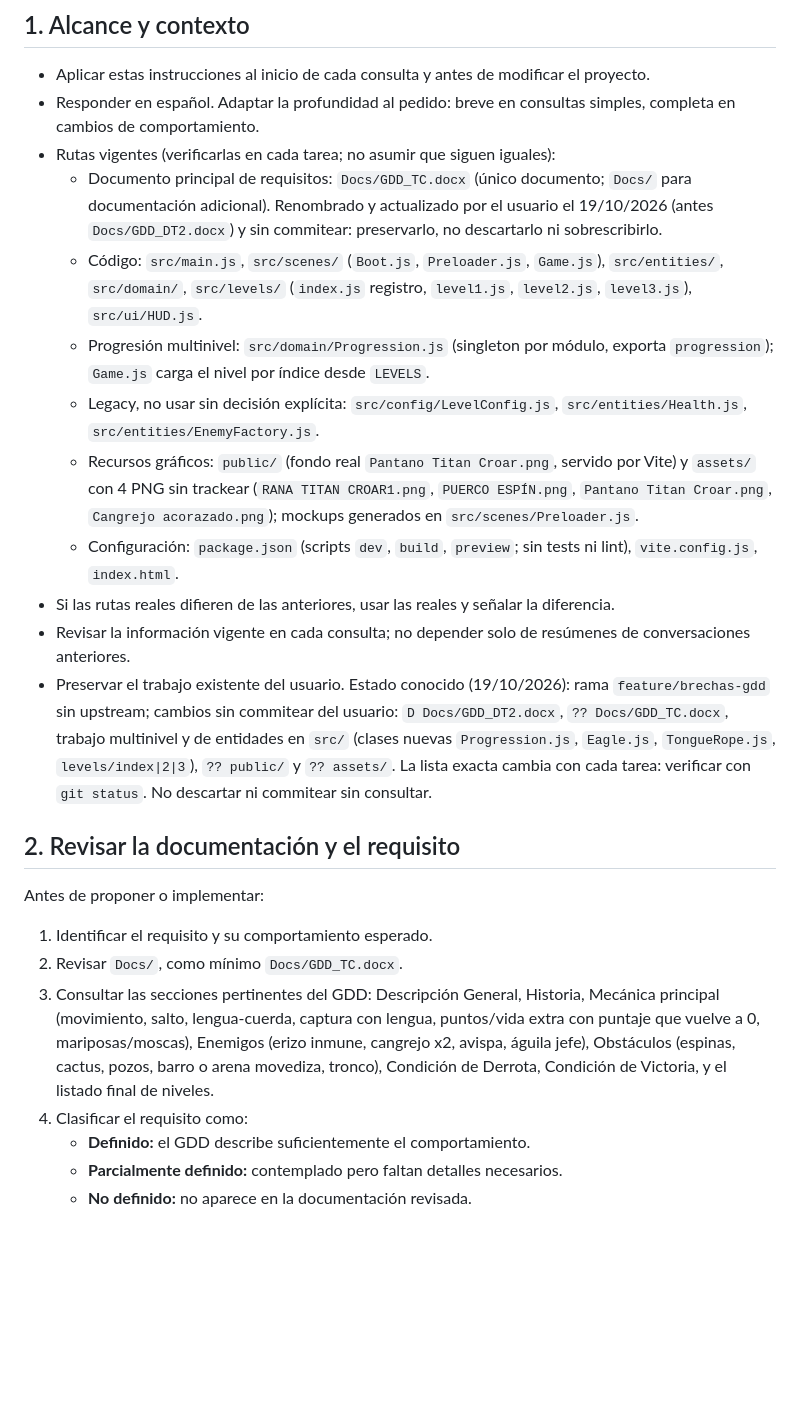
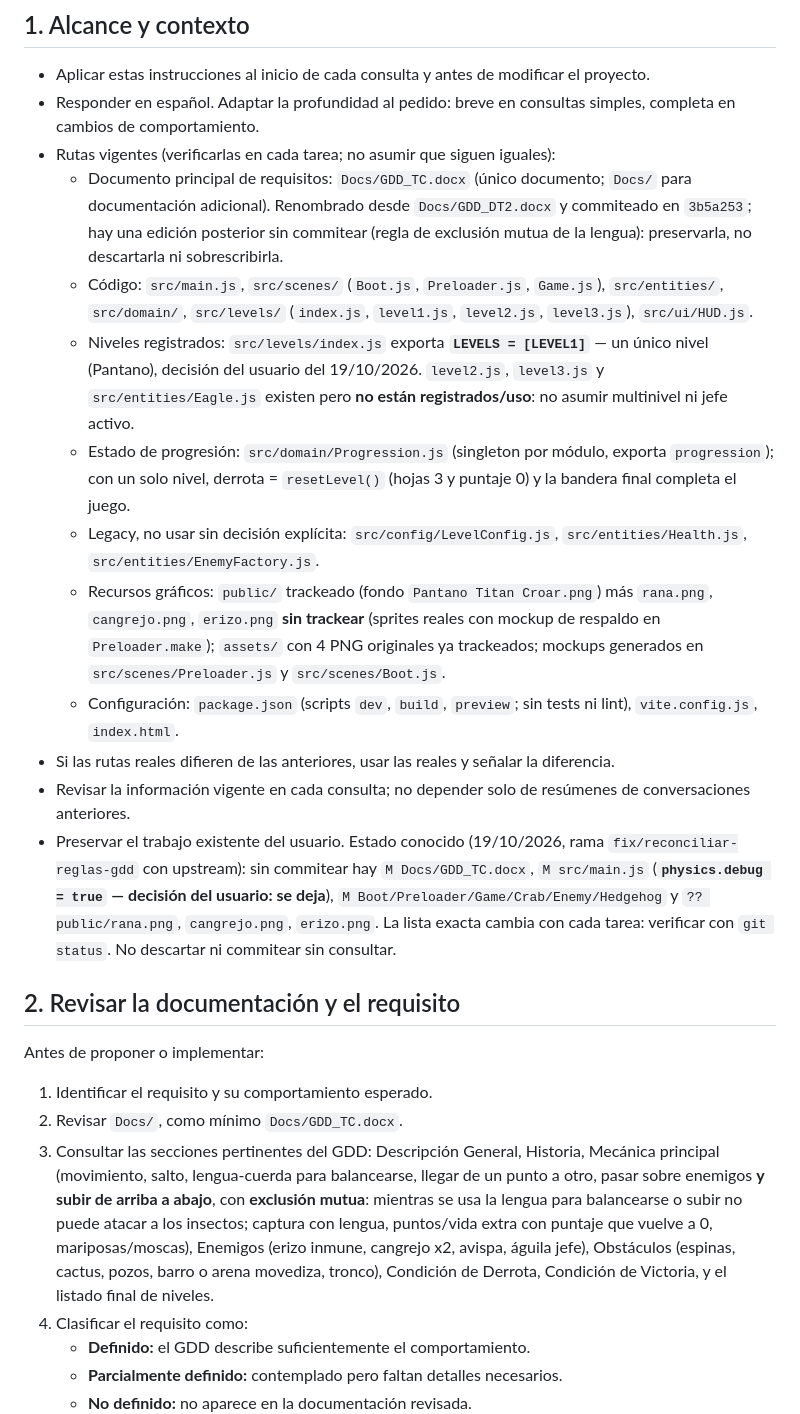
Before and after one commit to marcosarecobravo-star/TITAN_CROAR, a Markdown page: AGENTS.md, the part around one of its changes. Rendered like a GitHub page; blank space fills up the shorter version.

```diff
--- a/AGENTS.md
+++ b/AGENTS.md
@@ -5,15 +5,16 @@
 - Aplicar estas instrucciones al inicio de cada consulta y antes de modificar el proyecto.
 - Responder en español. Adaptar la profundidad al pedido: breve en consultas simples, completa en cambios de comportamiento.
 - Rutas vigentes (verificarlas en cada tarea; no asumir que siguen iguales):
-  - Documento principal de requisitos: `Docs/GDD_TC.docx` (único documento; `Docs/` para documentación adicional). Renombrado y actualizado por el usuario el 19/10/2026 (antes `Docs/GDD_DT2.docx`) y sin commitear: preservarlo, no descartarlo ni sobrescribirlo.
-  - Código: `src/main.js`, `src/scenes/` (`Boot.js`, `Preloader.js`, `Game.js`), `src/entities/`, `src/domain/`, `src/levels/` (`index.js` registro, `level1.js`, `level2.js`, `level3.js`), `src/ui/HUD.js`.
-  - Progresión multinivel: `src/domain/Progression.js` (singleton por módulo, exporta `progression`); `Game.js` carga el nivel por índice desde `LEVELS`.
+  - Documento principal de requisitos: `Docs/GDD_TC.docx` (único documento; `Docs/` para documentación adicional). Renombrado desde `Docs/GDD_DT2.docx` y commiteado en `3b5a253`; hay una edición posterior sin commitear (regla de exclusión mutua de la lengua): preservarla, no descartarla ni sobrescribirla.
+  - Código: `src/main.js`, `src/scenes/` (`Boot.js`, `Preloader.js`, `Game.js`), `src/entities/`, `src/domain/`, `src/levels/` (`index.js`, `level1.js`, `level2.js`, `level3.js`), `src/ui/HUD.js`.
+  - Niveles registrados: `src/levels/index.js` exporta **`LEVELS = [LEVEL1]`** — un único nivel (Pantano), decisión del usuario del 19/10/2026. `level2.js`, `level3.js` y `src/entities/Eagle.js` existen pero **no están registrados/uso**: no asumir multinivel ni jefe activo.
+  - Estado de progresión: `src/domain/Progression.js` (singleton por módulo, exporta `progression`); con un solo nivel, derrota = `resetLevel()` (hojas 3 y puntaje 0) y la bandera final completa el juego.
   - Legacy, no usar sin decisión explícita: `src/config/LevelConfig.js`, `src/entities/Health.js`, `src/entities/EnemyFactory.js`.
-  - Recursos gráficos: `public/` (fondo real `Pantano Titan Croar.png`, servido por Vite) y `assets/` con 4 PNG sin trackear (`RANA TITAN CROAR1.png`, `PUERCO ESPÍN.png`, `Pantano Titan Croar.png`, `Cangrejo acorazado.png`); mockups generados en `src/scenes/Preloader.js`.
+  - Recursos gráficos: `public/` trackeado (fondo `Pantano Titan Croar.png`) más `rana.png`, `cangrejo.png`, `erizo.png` **sin trackear** (sprites reales con mockup de respaldo en `Preloader.make`); `assets/` con 4 PNG originales ya trackeados; mockups generados en `src/scenes/Preloader.js` y `src/scenes/Boot.js`.
   - Configuración: `package.json` (scripts `dev`, `build`, `preview`; sin tests ni lint), `vite.config.js`, `index.html`.
 - Si las rutas reales difieren de las anteriores, usar las reales y señalar la diferencia.
 - Revisar la información vigente en cada consulta; no depender solo de resúmenes de conversaciones anteriores.
-- Preservar el trabajo existente del usuario. Estado conocido (19/10/2026): rama `feature/brechas-gdd` sin upstream; cambios sin commitear del usuario: `D Docs/GDD_DT2.docx`, `?? Docs/GDD_TC.docx`, trabajo multinivel y de entidades en `src/` (clases nuevas `Progression.js`, `Eagle.js`, `TongueRope.js`, `levels/index|2|3`), `?? public/` y `?? assets/`. La lista exacta cambia con cada tarea: verificar con `git status`. No descartar ni commitear sin consultar.
+- Preservar el trabajo existente del usuario. Estado conocido (19/10/2026, rama `fix/reconciliar-reglas-gdd` con upstream): sin commitear hay `M Docs/GDD_TC.docx`, `M src/main.js` (**`physics.debug = true` — decisión del usuario: se deja**), `M Boot/Preloader/Game/Crab/Enemy/Hedgehog` y `?? public/rana.png`, `cangrejo.png`, `erizo.png`. La lista exacta cambia con cada tarea: verificar con `git status`. No descartar ni commitear sin consultar.
 
 ## 2. Revisar la documentación y el requisito
 
@@ -21,7 +22,7 @@ Antes de proponer o implementar:
 
 1. Identificar el requisito y su comportamiento esperado.
 2. Revisar `Docs/`, como mínimo `Docs/GDD_TC.docx`.
-3. Consultar las secciones pertinentes del GDD: Descripción General, Historia, Mecánica principal (movimiento, salto, lengua-cuerda, captura con lengua, puntos/vida extra con puntaje que vuelve a 0, mariposas/moscas), Enemigos (erizo inmune, cangrejo x2, avispa, águila jefe), Obstáculos (espinas, cactus, pozos, barro o arena movediza, tronco), Condición de Derrota, Condición de Victoria, y el listado final de niveles.
+3. Consultar las secciones pertinentes del GDD: Descripción General, Historia, Mecánica principal (movimiento, salto, lengua-cuerda para balancearse, llegar de un punto a otro, pasar sobre enemigos **y subir de arriba a abajo**, con **exclusión mutua**: mientras se usa la lengua para balancearse o subir no puede atacar a los insectos; captura con lengua, puntos/vida extra con puntaje que vuelve a 0, mariposas/moscas), Enemigos (erizo inmune, cangrejo x2, avispa, águila jefe), Obstáculos (espinas, cactus, pozos, barro o arena movediza, tronco), Condición de Derrota, Condición de Victoria, y el listado final de niveles.
 4. Clasificar el requisito como:
    - **Definido:** el GDD describe suficientemente el comportamiento.
    - **Parcialmente definido:** contemplado pero faltan detalles necesarios.
```
Also changed, not shown: other parts of AGENTS.md (+22 -20 lines).
